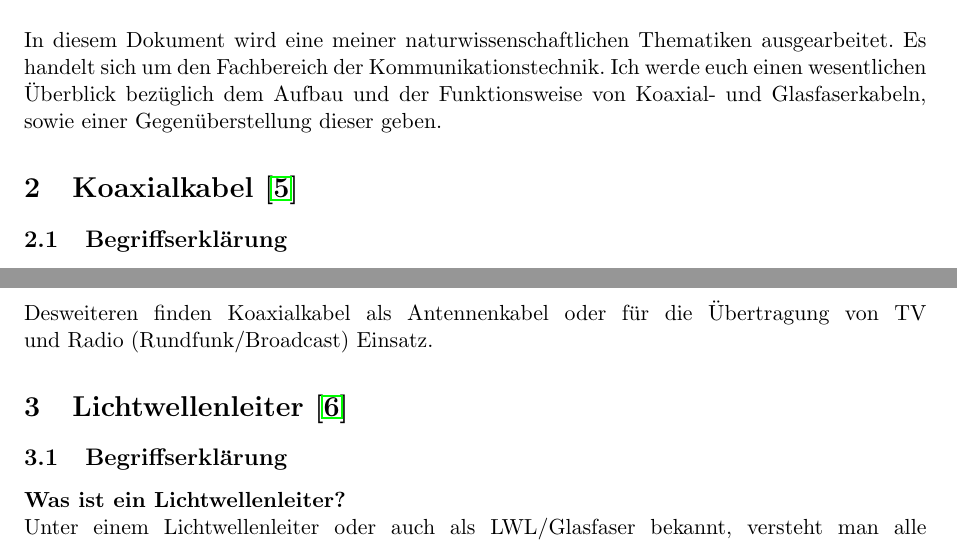
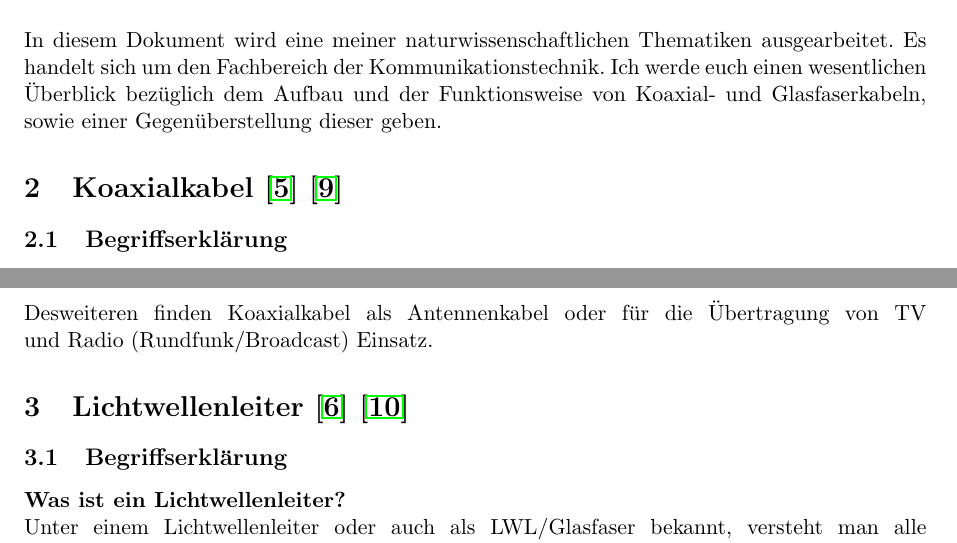
Before and after one commit to cjaneczek-tgm/NWM, a LaTeX document (nw2-coax-fiber/doc.tex): two parts of pages 3 and 4 of 7, joined at a grey line, cut so that both start at the same text. Compiled offline with pdfLaTeX.

Commit message:
References at titles

```diff
--- a/nw2-coax-fiber/doc.tex
+++ b/nw2-coax-fiber/doc.tex
@@ -75,7 +75,7 @@
 
 In diesem Dokument wird eine meiner naturwissenschaftlichen Thematiken ausgearbeitet. Es handelt sich um den Fachbereich der Kommunikationstechnik. Ich werde euch einen wesentlichen Überblick bezüglich dem Aufbau und der Funktionsweise von Koaxial- und Glasfaserkabeln, sowie einer Gegenüberstellung dieser geben.
 
-\section{Koaxialkabel \cite{koaxialkabel}}
+\section{Koaxialkabel \cite{koaxialkabel} \cite{koaxialkabel-wiki}}
 
 \subsection{Begriffserklärung}
 \textbf{Was ist ein Koaxialkabel?}\\
@@ -109,7 +109,7 @@ Adernpaaren innerhalb des Kabels reduziert.\\ \\
 Das Koaxialkabel wurde häufig als Netzwerkkabel verwendet, heutzutage eher selten, da der Lichtwellenleiter eine wesentlich größere Leistung erbringen kann. \\ \\
 Desweiteren finden Koaxialkabel als Antennenkabel oder für die Übertragung von TV und Radio (Rundfunk/Broadcast) Einsatz.
 
-\section{Lichtwellenleiter \cite{lwl}}
+\section{Lichtwellenleiter \cite{lwl} \cite{lwl-wiki}}
 
 \subsection{Begriffserklärung}
 \textbf{Was ist ein Lichtwellenleiter?}\\
```
